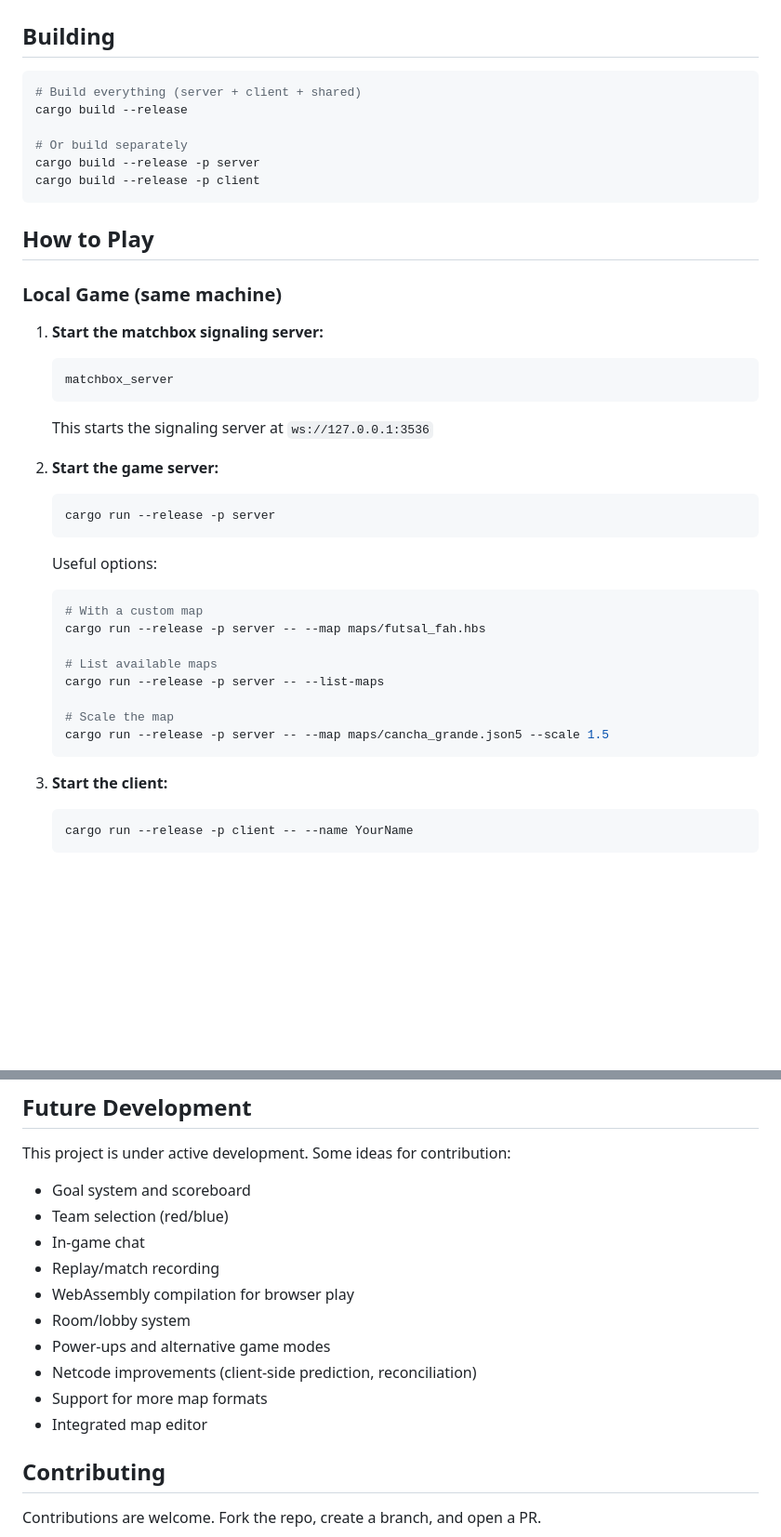
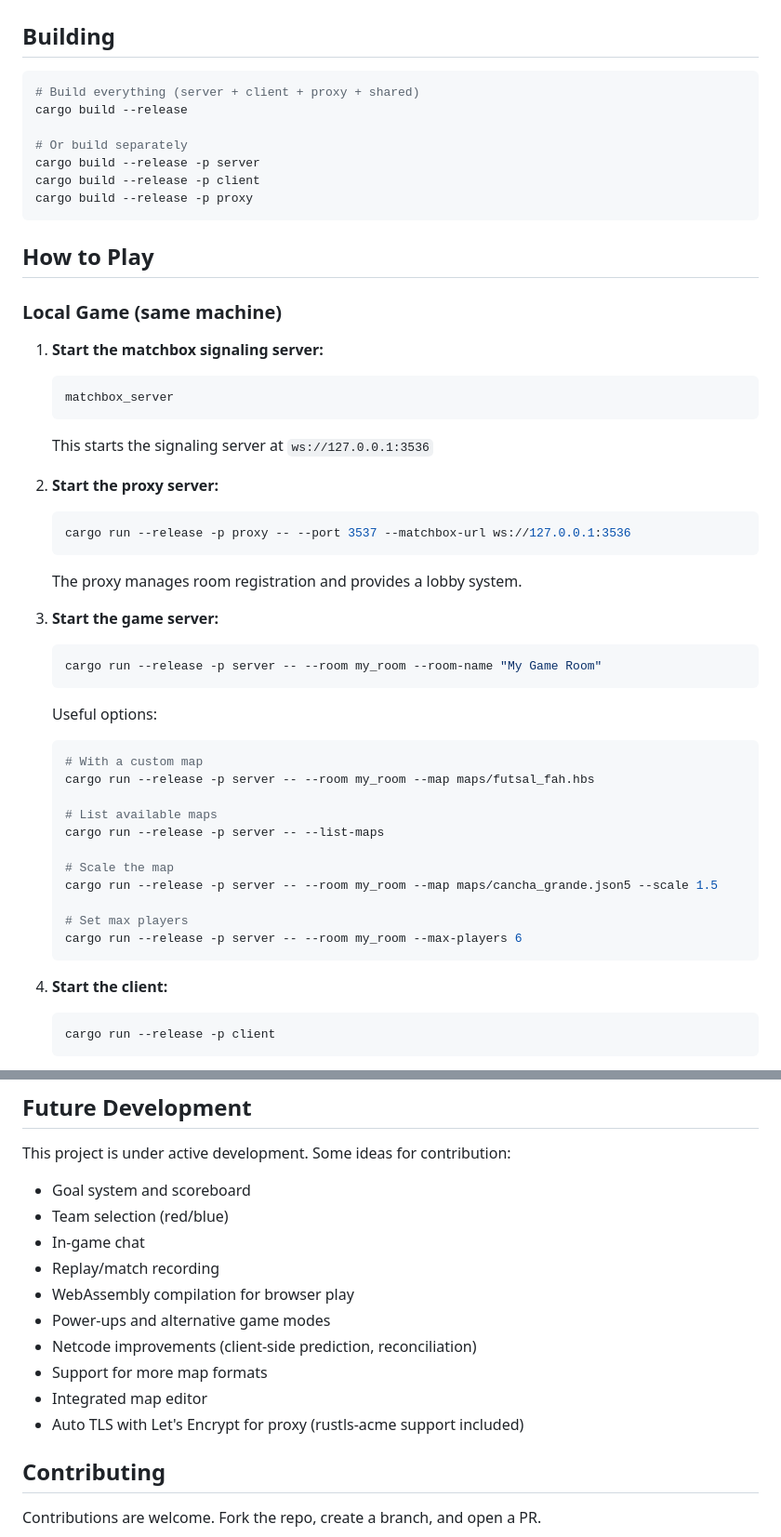
Before and after one commit to anibalanto/kinetic_ball, a Markdown page: README.md, 2 parts joined by grey strips. Shown at 93% size. GitHub-like rendering; blank space fills up the shorter version.

````diff
--- a/README.md
+++ b/README.md
@@ -34,12 +35,13 @@ cargo install matchbox_server
 ## Building
 
 ```bash
-# Build everything (server + client + shared)
+# Build everything (server + client + proxy + shared)
 cargo build --release
 
 # Or build separately
 cargo build --release -p server
 cargo build --release -p client
+cargo build --release -p proxy
 ```
 
 ## How to Play
@@ -52,23 +54,32 @@ cargo build --release -p client
    ```
    This starts the signaling server at `ws://127.0.0.1:3536`
 
-2. **Start the game server:**
+2. **Start the proxy server:**
    ```bash
-   cargo run --release -p server
+   cargo run --release -p proxy -- --port 3537 --matchbox-url ws://127.0.0.1:3536
+   ```
+   The proxy manages room registration and provides a lobby system.
+
+3. **Start the game server:**
+   ```bash
+   cargo run --release -p server -- --room my_room --room-name "My Game Room"
    ```
    Useful options:
    ```bash
    # With a custom map
-   cargo run --release -p server -- --map maps/futsal_fah.hbs
+   cargo run --release -p server -- --room my_room --map maps/futsal_fah.hbs
 
    # List available maps
    cargo run --release -p server -- --list-maps
 
    # Scale the map
-   cargo run --release -p server -- --map maps/cancha_grande.json5 --scale 1.5
+   cargo run --release -p server -- --room my_room --map maps/cancha_grande.json5 --scale 1.5
+
+   # Set max players
+   cargo run --release -p server -- --room my_room --max-players 6
    ```
 
-3. **Start the client:**
+4. **Start the client:**
    ```bash
-   cargo run --release -p client -- --name YourName
+   cargo run --release -p client
    ```
@@ -183,11 +233,11 @@ This project is under active development. Some ideas for contribution:
 - In-game chat
 - Replay/match recording
 - WebAssembly compilation for browser play
-- Room/lobby system
 - Power-ups and alternative game modes
 - Netcode improvements (client-side prediction, reconciliation)
 - Support for more map formats
 - Integrated map editor
+- Auto TLS with Let's Encrypt for proxy (rustls-acme support included)
 
 ## Contributing
 
````
Also changed, not shown: other parts of README.md (+55 -15 lines).
